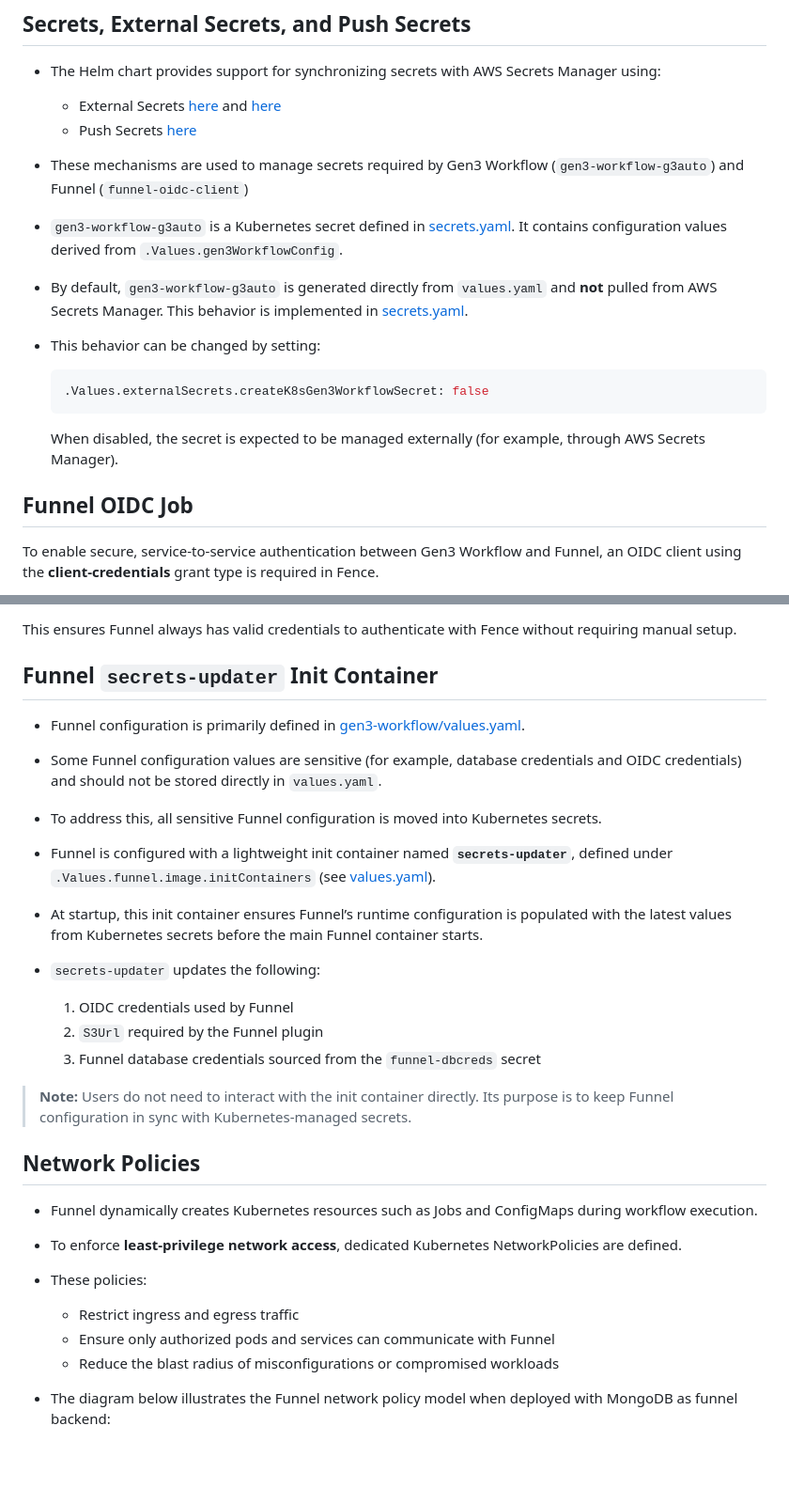
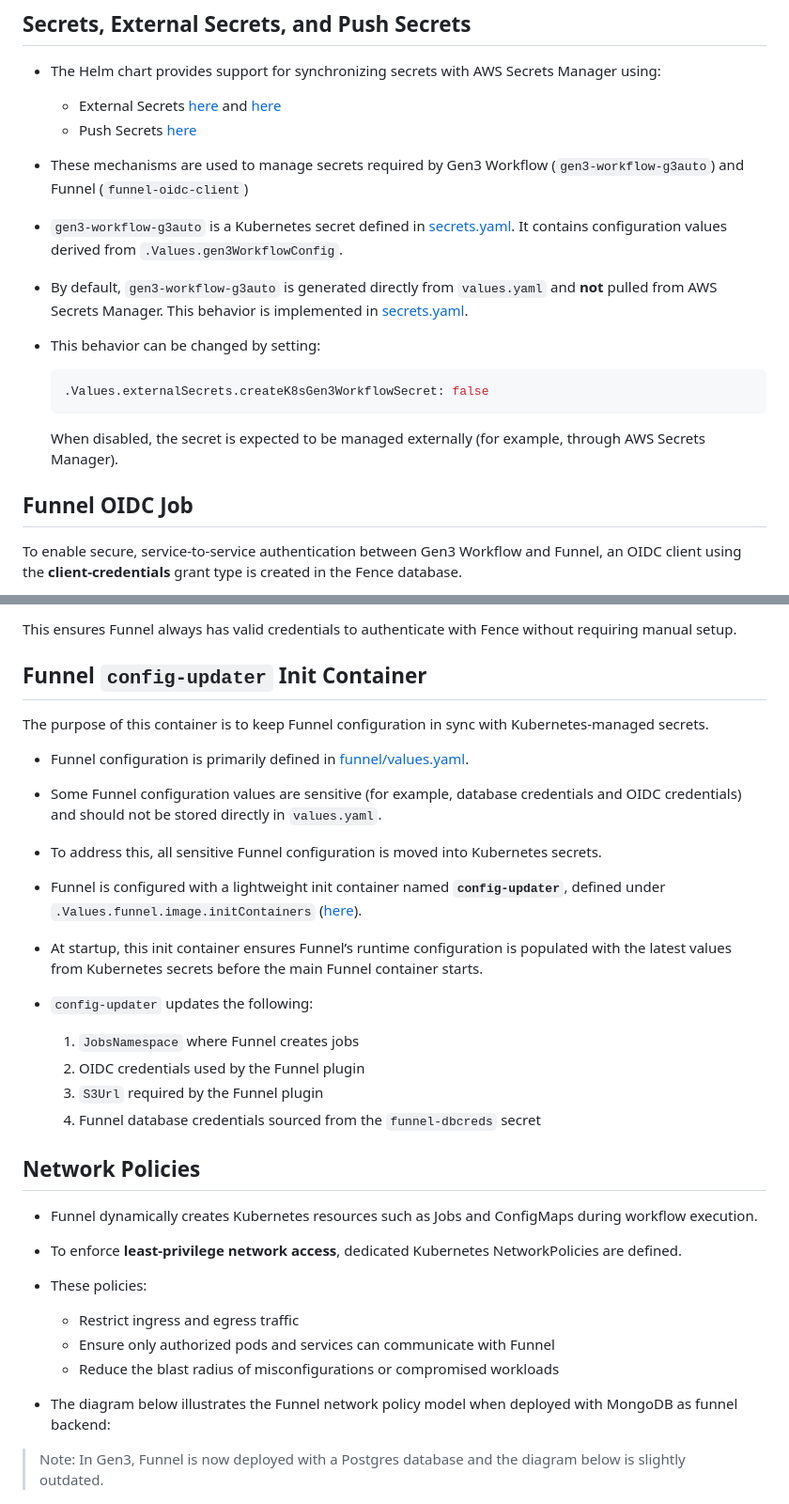
Before and after one commit to uc-cdis/gen3-workflow, a Markdown page: docs/helm_chart_architecture.md, 2 parts joined by grey strips. Shown at 94% size. Rendered like a GitHub page; blank space fills up the shorter version.

Commit message:
update links and docs for psql db

```diff
--- a/docs/helm_chart_architecture.md
+++ b/docs/helm_chart_architecture.md
@@ -11,13 +22,11 @@ This section describes the key architectural components of the `gen3-workflow` H
 
 * These mechanisms are used to manage secrets required by Gen3 Workflow (`gen3-workflow-g3auto`) and Funnel (`funnel-oidc-client`)
 
-* `gen3-workflow-g3auto` is a Kubernetes secret defined in
-  [secrets.yaml](https://github.com/uc-cdis/gen3-helm/blob/03227ec/helm/gen3-workflow/templates/secrets.yaml).
+* `gen3-workflow-g3auto` is a Kubernetes secret defined in [secrets.yaml](https://github.com/uc-cdis/gen3-helm/blob/03227ec/helm/gen3-workflow/templates/secrets.yaml).
   It contains configuration values derived from `.Values.gen3WorkflowConfig`.
 
 * By default, `gen3-workflow-g3auto` is generated directly from `values.yaml` and **not** pulled from AWS Secrets Manager.
-  This behavior is implemented in
-  [secrets.yaml](https://github.com/uc-cdis/gen3-helm/blob/03227ec/helm/gen3-workflow/templates/secrets.yaml).
+  This behavior is implemented in [secrets.yaml](https://github.com/uc-cdis/gen3-helm/blob/03227ec/helm/gen3-workflow/templates/secrets.yaml).
 
 * This behavior can be changed by setting:
 
@@ -29,5 +38,5 @@ This section describes the key architectural components of the `gen3-workflow` H
 
 ## Funnel OIDC Job
 
-To enable secure, service-to-service authentication between Gen3 Workflow and Funnel, an OIDC client using the **client-credentials** grant type is required in Fence.
+To enable secure, service-to-service authentication between Gen3 Workflow and Funnel, an OIDC client using the **client-credentials** grant type is created in the Fence database.
 
@@ -40,28 +48,26 @@ This setup is automated using the
 
 This ensures Funnel always has valid credentials to authenticate with Fence without requiring manual setup.
 
-## Funnel `secrets-updater` Init Container
+## Funnel `config-updater` Init Container
 
-* Funnel configuration is primarily defined in
-  [gen3-workflow/values.yaml](https://github.com/uc-cdis/gen3-helm/blob/03227ec/helm/gen3-workflow/values.yaml#L348).
+The purpose of this container is to keep Funnel configuration in sync with Kubernetes-managed secrets.
+
+* Funnel configuration is primarily defined in [funnel/values.yaml](https://github.com/uc-cdis/gen3-helm/blob/03227ec/helm/funnel/values.yaml#L117).
 
 * Some Funnel configuration values are sensitive (for example, database credentials and OIDC credentials) and should not be stored directly in `values.yaml`.
 
 * To address this, all sensitive Funnel configuration is moved into Kubernetes secrets.
 
-* Funnel is configured with a lightweight init container named **`secrets-updater`**, defined under
-  `.Values.funnel.image.initContainers`
-  (see [values.yaml](https://github.com/uc-cdis/gen3-helm/blob/03227ec/helm/gen3-workflow/values.yaml)).
+* Funnel is configured with a lightweight init container named **`config-updater`**, defined under `.Values.funnel.image.initContainers` ([here](https://github.com/uc-cdis/gen3-helm/blob/03227ec/helm/funnel/values.yaml#L142)).
 
 * At startup, this init container ensures Funnel’s runtime configuration is populated with the latest values from Kubernetes secrets before the main Funnel container starts.
 
-* `secrets-updater` updates the following:
+* `config-updater` updates the following:
 
-  1. OIDC credentials used by Funnel
-  2. `S3Url` required by the Funnel plugin
-  3. Funnel database credentials sourced from the `funnel-dbcreds` secret
-
-> **Note:** Users do not need to interact with the init container directly. Its purpose is to keep Funnel configuration in sync with Kubernetes-managed secrets.
+  1. `JobsNamespace` where Funnel creates jobs
+  2. OIDC credentials used by the Funnel plugin
+  3. `S3Url` required by the Funnel plugin
+  4. Funnel database credentials sourced from the `funnel-dbcreds` secret
 
 ## Network Policies
 
@@ -77,4 +83,6 @@ This ensures Funnel always has valid credentials to authenticate with Fence with
 
 * The diagram below illustrates the Funnel network policy model when deployed with MongoDB as funnel backend:
 
+> Note: In Gen3, Funnel is now deployed with a Postgres database and the diagram below is slightly outdated.
+
 ![Funnel Network Policies diagram](funnel_network_policies.jpg)
```
Also changed, not shown: other parts of docs/helm_chart_architecture.md (+12 -2 lines).
